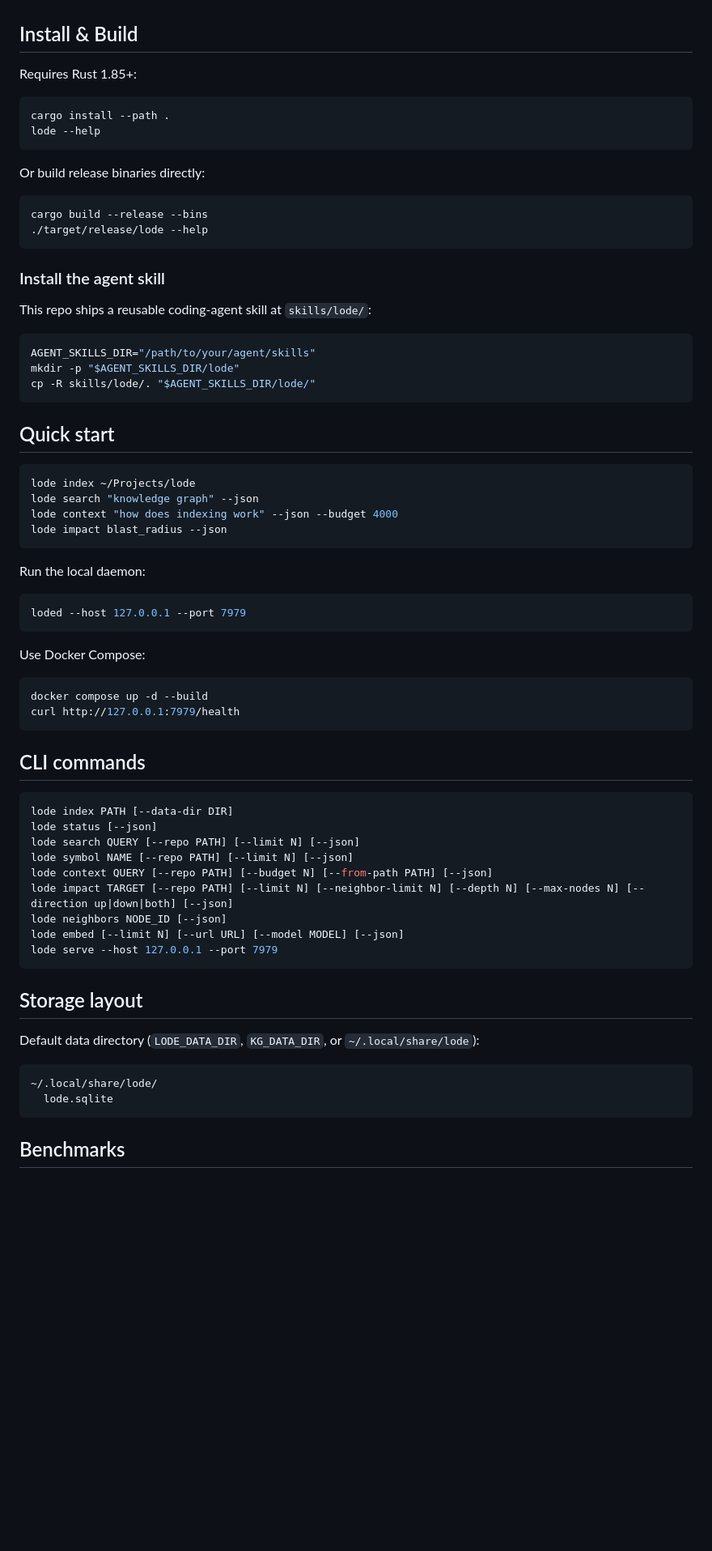
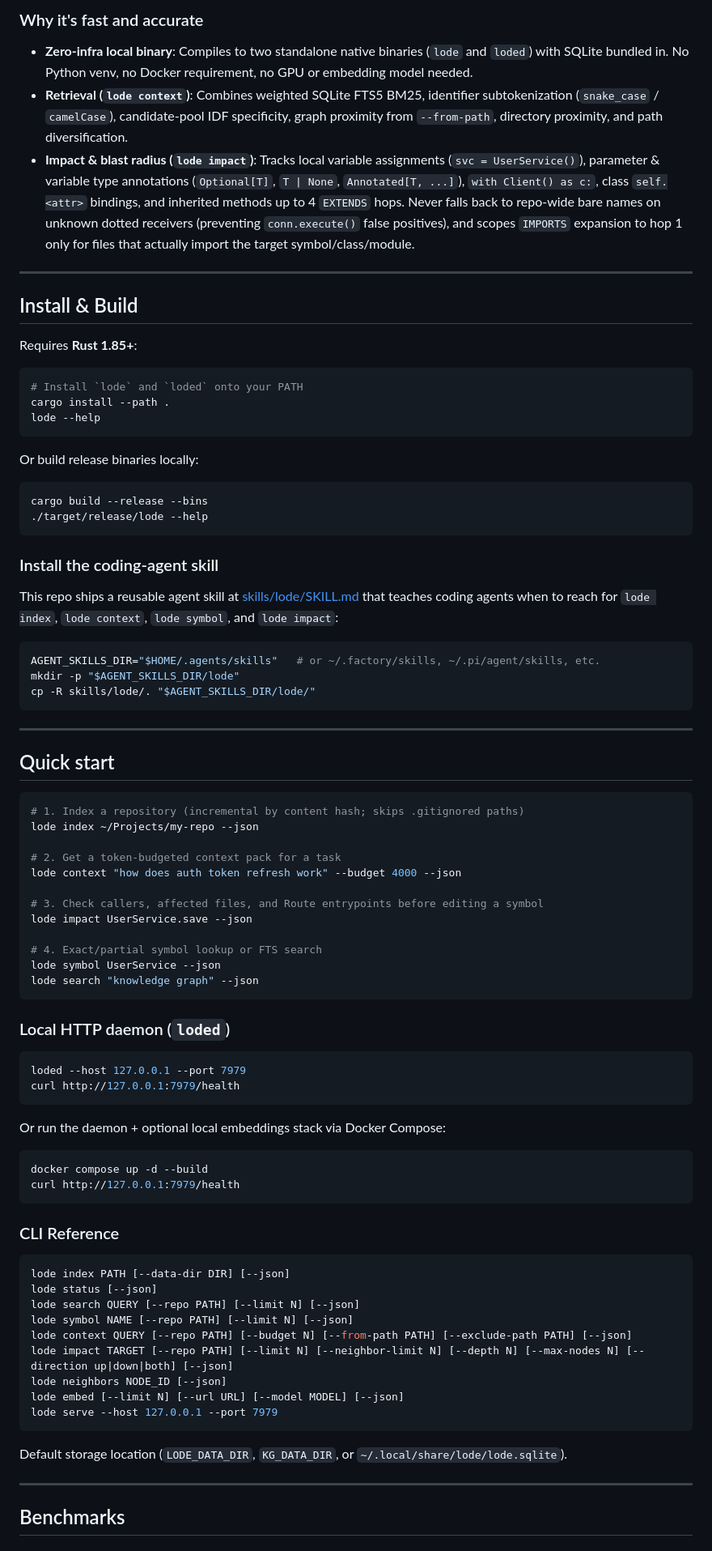
Before and after one commit to alfredosdpiii/lode, a Markdown page: README.md, the part around one of its changes. Shown at 81% size. GitHub-like rendering; blank space fills up the shorter version.

````diff
--- a/README.md
+++ b/README.md
@@ -27,74 +39,87 @@ It indexes source files into bundled SQLite + FTS5 for cheap per-turn lookup. It
+### Why it's fast and accurate
+- **Zero-infra local binary**: Compiles to two standalone native binaries (`lode` and `loded`) with SQLite bundled in. No Python venv, no Docker requirement, no GPU or embedding model needed.
+- **Retrieval (`lode context`)**: Combines weighted SQLite FTS5 BM25, identifier subtokenization (`snake_case` / `camelCase`), candidate-pool IDF specificity, graph proximity from `--from-path`, directory proximity, and path diversification.
+- **Impact & blast radius (`lode impact`)**: Tracks local variable assignments (`svc = UserService()`), parameter & variable type annotations (`Optional[T]`, `T | None`, `Annotated[T, ...]`), `with Client() as c:`, class `self.<attr>` bindings, and inherited methods up to 4 `EXTENDS` hops. Never falls back to repo-wide bare names on unknown dotted receivers (preventing `conn.execute()` false positives), and scopes `IMPORTS` expansion to hop 1 only for files that actually import the target symbol/class/module.
+
+---
 
 ## Install & Build
 
-Requires Rust 1.85+:
+Requires **Rust 1.85+**:
 
 ```bash
+# Install `lode` and `loded` onto your PATH
 cargo install --path .
 lode --help
 ```
 
-Or build release binaries directly:
+Or build release binaries locally:
 
 ```bash
 cargo build --release --bins
 ./target/release/lode --help
 ```
 
-### Install the agent skill
+### Install the coding-agent skill
 
-This repo ships a reusable coding-agent skill at `skills/lode/`:
+This repo ships a reusable agent skill at [skills/lode/SKILL.md](skills/lode/SKILL.md) that teaches coding agents when to reach for `lode index`, `lode context`, `lode symbol`, and `lode impact`:
 
 ```bash
-AGENT_SKILLS_DIR="/path/to/your/agent/skills"
+AGENT_SKILLS_DIR="$HOME/.agents/skills"   # or ~/.factory/skills, ~/.pi/agent/skills, etc.
 mkdir -p "$AGENT_SKILLS_DIR/lode"
 cp -R skills/lode/. "$AGENT_SKILLS_DIR/lode/"
 ```
 
+---
+
 ## Quick start
 
 ```bash
-lode index ~/Projects/lode
+# 1. Index a repository (incremental by content hash; skips .gitignored paths)
+lode index ~/Projects/my-repo --json
+
+# 2. Get a token-budgeted context pack for a task
+lode context "how does auth token refresh work" --budget 4000 --json
+
+# 3. Check callers, affected files, and Route entrypoints before editing a symbol
+lode impact UserService.save --json
+
+# 4. Exact/partial symbol lookup or FTS search
+lode symbol UserService --json
 lode search "knowledge graph" --json
-lode context "how does indexing work" --json --budget 4000
-lode impact blast_radius --json
 ```
 
-Run the local daemon:
+### Local HTTP daemon (`loded`)
 
 ```bash
 loded --host 127.0.0.1 --port 7979
+curl http://127.0.0.1:7979/health
 ```
 
-Use Docker Compose:
+Or run the daemon + optional local embeddings stack via Docker Compose:
 
 ```bash
 docker compose up -d --build
 curl http://127.0.0.1:7979/health
 ```
 
-## CLI commands
+### CLI Reference
 
 ```bash
-lode index PATH [--data-dir DIR]
+lode index PATH [--data-dir DIR] [--json]
 lode status [--json]
 lode search QUERY [--repo PATH] [--limit N] [--json]
 lode symbol NAME [--repo PATH] [--limit N] [--json]
-lode context QUERY [--repo PATH] [--budget N] [--from-path PATH] [--json]
+lode context QUERY [--repo PATH] [--budget N] [--from-path PATH] [--exclude-path PATH] [--json]
 lode impact TARGET [--repo PATH] [--limit N] [--neighbor-limit N] [--depth N] [--max-nodes N] [--direction up|down|both] [--json]
 lode neighbors NODE_ID [--json]
 lode embed [--limit N] [--url URL] [--model MODEL] [--json]
 lode serve --host 127.0.0.1 --port 7979
 ```
 
-## Storage layout
+Default storage location (`LODE_DATA_DIR`, `KG_DATA_DIR`, or `~/.local/share/lode/lode.sqlite`).
 
-Default data directory (`LODE_DATA_DIR`, `KG_DATA_DIR`, or `~/.local/share/lode`):
-
-```text
-~/.local/share/lode/
-  lode.sqlite
-```
+---
 
 ## Benchmarks
 
````
Also changed, not shown: other parts of README.md (+61 -27 lines), docs/assets/lode-context-demo.gif (added), docs/assets/lode-impact-demo.gif (added), 1 other file.
